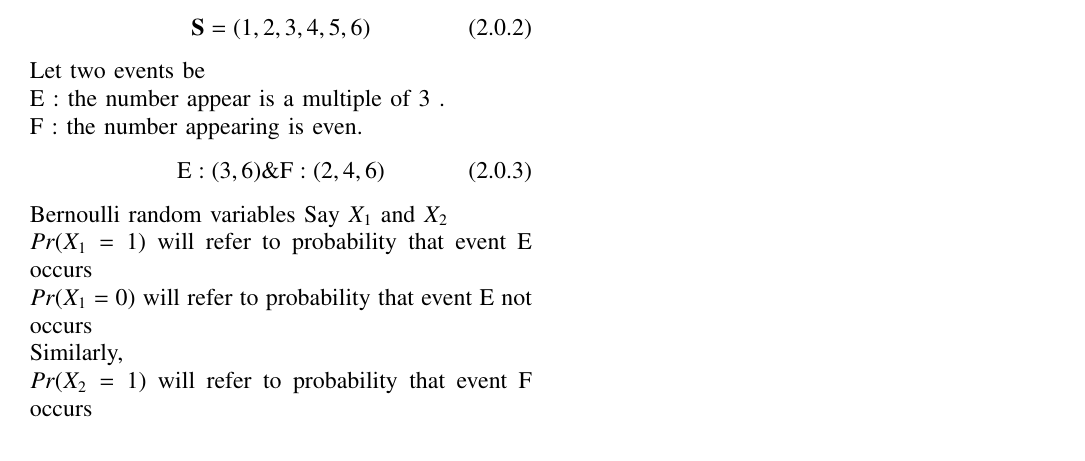
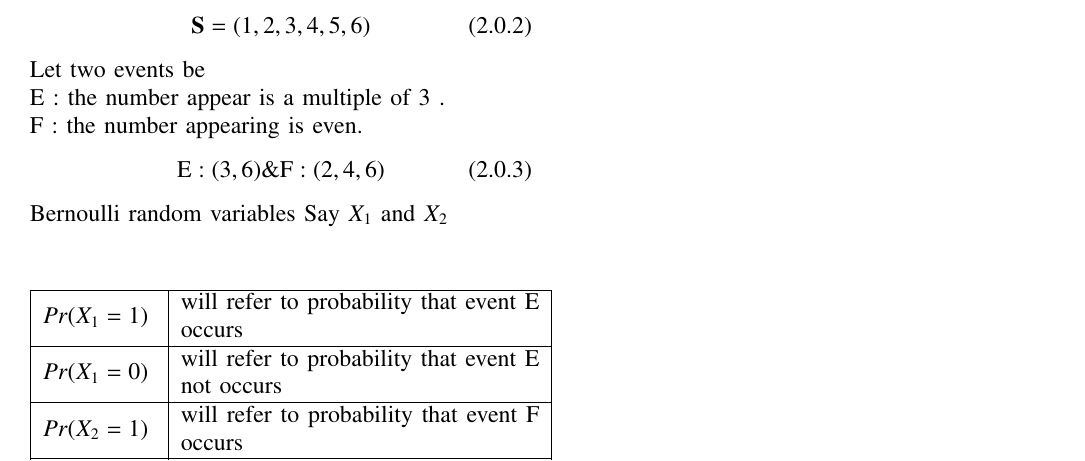
Before and after one commit to sujal100/sujal100-Probability_and_Random_variable, a LaTeX problem sheet (exercise_1/exercise_1_main_tex.tex): part of the page, cut so that both start at the same text. Compiled offline with pdfLaTeX.

Commit message:
Add files via upload

```diff
--- a/exercise_1/exercise_1_main_tex.tex
+++ b/exercise_1/exercise_1_main_tex.tex
@@ -162,11 +162,19 @@ F : the number appearing is even.
 \mathrm{E}:(3,6) \& \mathrm{F}:(2,4,6)
 \end{align}
 Bernoulli random variables Say $X_1$ and $X_2$\\
-$Pr(X_1=1)$ will refer to probability that event E occurs\\
-$Pr(X_1=0)$ will refer to probability that event E not occurs\\
-Similarly,\\
-$Pr(X_2=1)$ will refer to probability that event F occurs\\
-$Pr(X_2=0)$ will refer to probability that event F not occurs
+\begin{center}
+\begin{tabular}{ | m{2cm} | m{15em}| }
+\hline
+$Pr(X_1=1)$& will refer to probability that event E occurs\\
+\hline
+ $Pr(X_1=0)$&  will refer to probability that event E not occurs \\
+\hline
+$Pr(X_2=1)$ &  will refer to probability that event F occurs \\
+\hline
+$Pr(X_2=0)$ &  will refer to probability that event F not occurs  \\
+\hline
+\end{tabular}
+\end{center}
 \begin{align}
 Pr(X_1=1,X_2=1) = Pr(A\in\{6\}) = \frac{1}{6}\\
 Pr(X_1=1) = Pr(A\in\{3,6\}) = \frac{2}{6} = \frac{1}{3}\\
```
Also changed, not shown: exercise_1/exercise_1_pdf.pdf.
